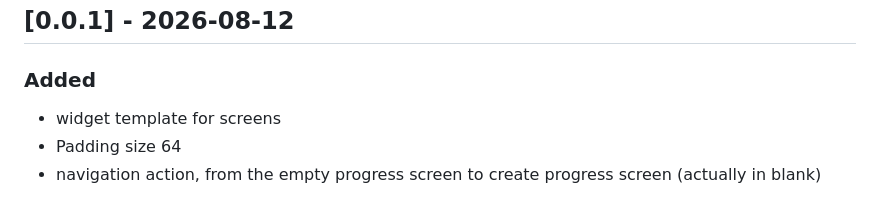
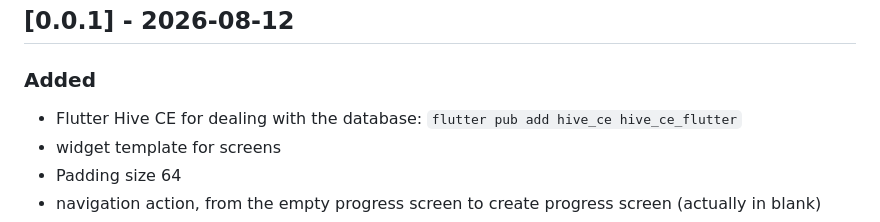
Before and after one commit to AHRGO/book-page-tracker, a Markdown page: CHANGELOG.MD, the part around the change. GitHub-like rendering.

Commit message:
updates changelog

```diff
--- a/CHANGELOG.MD
+++ b/CHANGELOG.MD
@@ -13,6 +13,7 @@ and this project adheres to [Semantic Versioning](https://semver.org/spec/v2.0.0
 
 ### Added
 
+- Flutter Hive CE for dealing with the database: `flutter pub add hive_ce hive_ce_flutter`
 - widget template for screens
 - Padding size 64
 - navigation action, from the empty progress screen to create progress screen (actually in blank)
```
